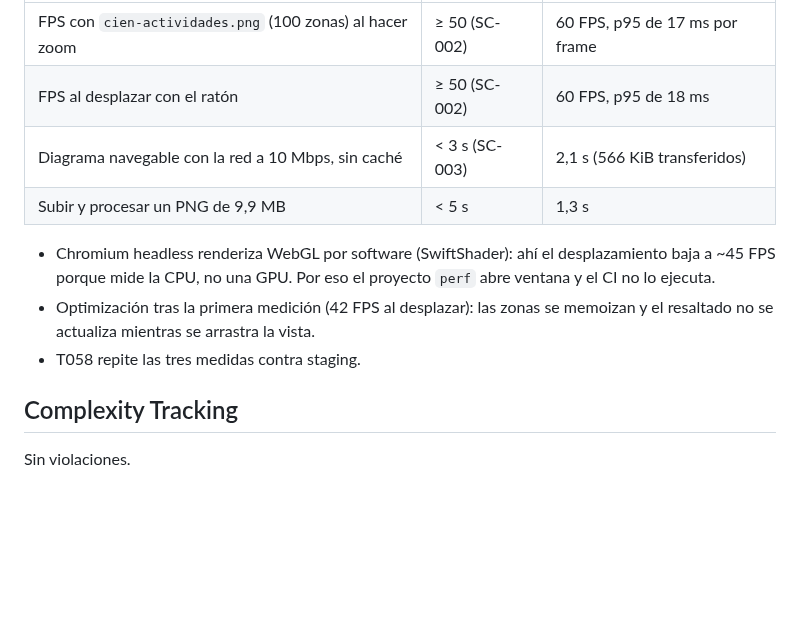
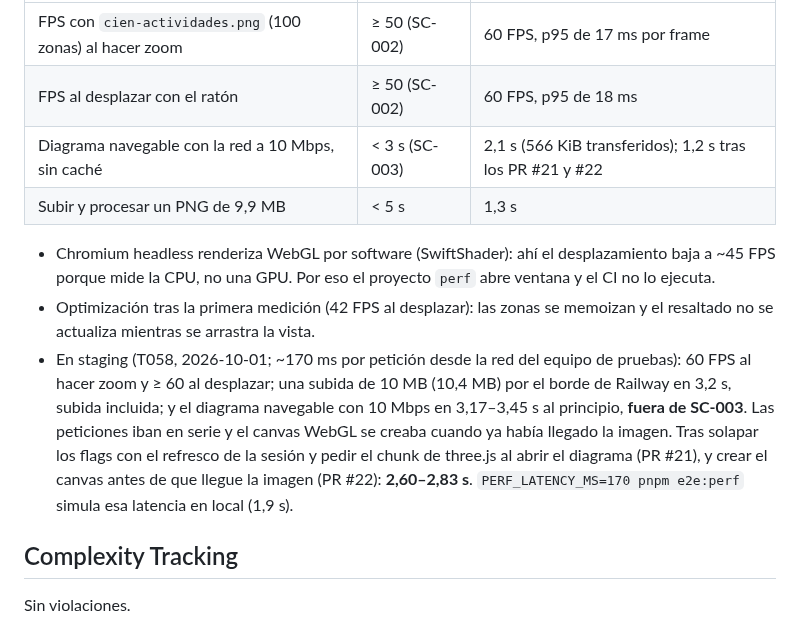
Before and after one commit to xavicrip/elicitacion_requisitos, a Markdown page: specs/003-diagramas-canvas/plan.md, the part around the change. GitHub-like rendering; blank space fills up the shorter version.

```diff
--- a/specs/003-diagramas-canvas/plan.md
+++ b/specs/003-diagramas-canvas/plan.md
@@ -152,7 +152,7 @@ En local (Docker Compose, Apple M1, Chrome de Playwright con ventana), con
 |--------|----------|-----------|
 | FPS con `cien-actividades.png` (100 zonas) al hacer zoom | ≥ 50 (SC-002) | 60 FPS, p95 de 17 ms por frame |
 | FPS al desplazar con el ratón | ≥ 50 (SC-002) | 60 FPS, p95 de 18 ms |
-| Diagrama navegable con la red a 10 Mbps, sin caché | < 3 s (SC-003) | 2,1 s (566 KiB transferidos) |
+| Diagrama navegable con la red a 10 Mbps, sin caché | < 3 s (SC-003) | 2,1 s (566 KiB transferidos); 1,2 s tras los PR #21 y #22 |
 | Subir y procesar un PNG de 9,9 MB | < 5 s | 1,3 s |
 
 - Chromium headless renderiza WebGL por software (SwiftShader): ahí el desplazamiento baja a
@@ -160,7 +160,14 @@ En local (Docker Compose, Apple M1, Chrome de Playwright con ventana), con
   ejecuta.
 - Optimización tras la primera medición (42 FPS al desplazar): las zonas se memoizan y el
   resaltado no se actualiza mientras se arrastra la vista.
-- T058 repite las tres medidas contra staging.
+- En staging (T058, 2026-10-01; ~170 ms por petición desde la red del equipo de pruebas):
+  60 FPS al hacer zoom y ≥ 60 al desplazar; una subida de 10 MB (10,4 MB) por el borde de
+  Railway en 3,2 s, subida incluida; y el diagrama navegable con 10 Mbps en 3,17–3,45 s al
+  principio, **fuera de SC-003**. Las peticiones iban en serie y el canvas WebGL se creaba
+  cuando ya había llegado la imagen. Tras solapar los flags con el refresco de la sesión y
+  pedir el chunk de three.js al abrir el diagrama (PR #21), y crear el canvas antes de que
+  llegue la imagen (PR #22): **2,60–2,83 s**. `PERF_LATENCY_MS=170 pnpm e2e:perf` simula esa
+  latencia en local (1,9 s).
 
 ## Complexity Tracking
 
```
Also changed, not shown: specs/003-diagramas-canvas/quickstart.md (+22 -0 lines), specs/003-diagramas-canvas/tasks.md (+1 -1 lines).
